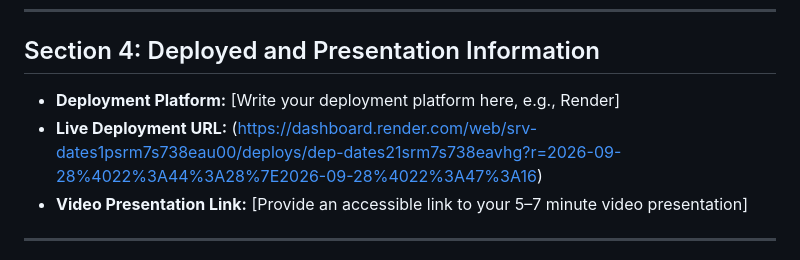
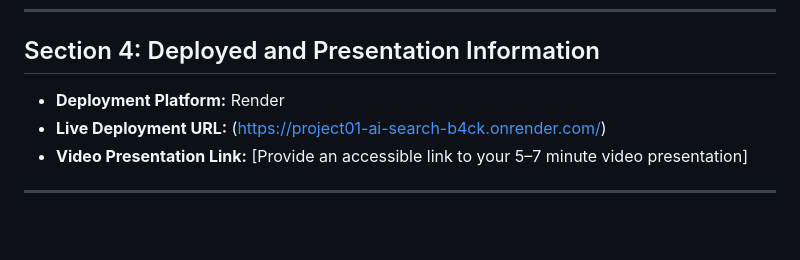
Before and after one commit to Snehashharmaa/PROJECT01_AI_SEARCH, a Markdown page: report.md, the part around the change. Drawn GitHub-style; blank space fills up the shorter version.

Commit message:
Fix Section 4 URLs and formatting in report.md

```diff
--- a/report.md
+++ b/report.md
@@ -40,8 +40,8 @@
 ---
 
 ## Section 4: Deployed and Presentation Information
-- **Deployment Platform:** [Write your deployment platform here, e.g., Render]
-- **Live Deployment URL:** (https://dashboard.render.com/web/srv-dates1psrm7s738eau00/deploys/dep-dates21srm7s738eavhg?r=2026-09-28%4022%3A44%3A28%7E2026-09-28%4022%3A47%3A16)
+- **Deployment Platform:** Render
+- **Live Deployment URL:** (https://project01-ai-search-b4ck.onrender.com/)
 - **Video Presentation Link:** [Provide an accessible link to your 5–7 minute video presentation]
 
 ---
```
